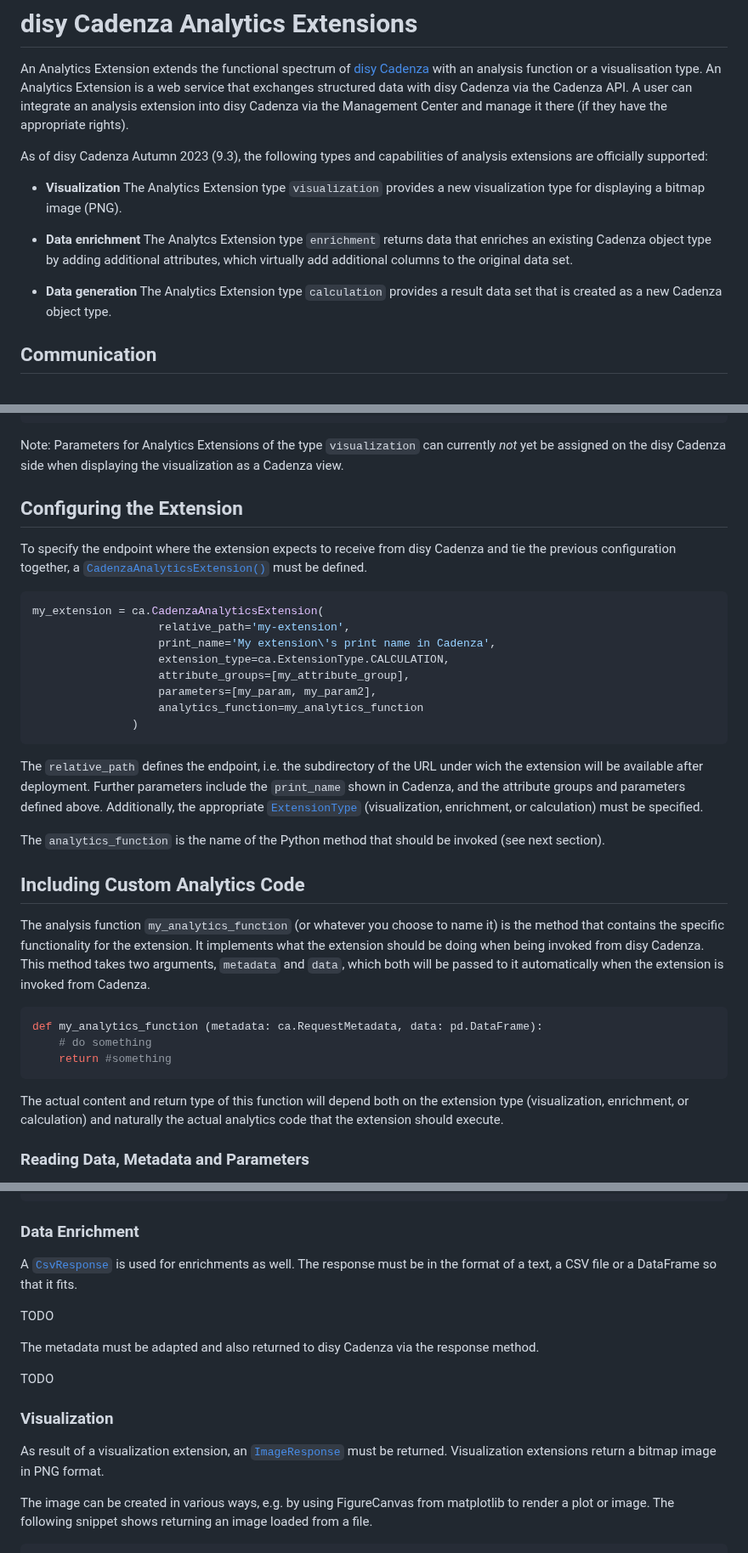
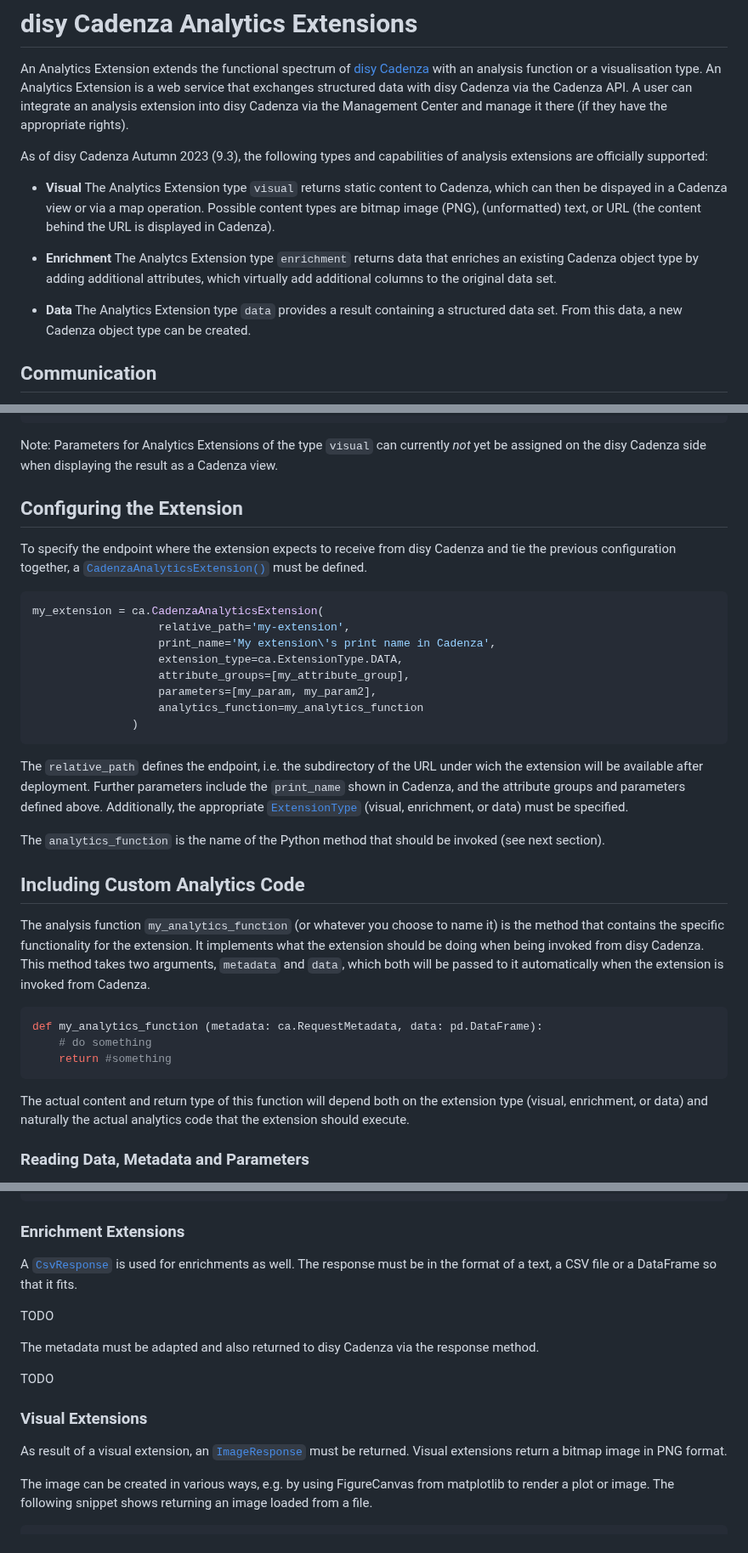
Before and after one commit to DisyInformationssysteme/cadenza-analytics-python, a Markdown page: docs/intro.md, 3 parts joined by grey strips. Shown at 85% size. Drawn GitHub-style.

Commit message:
Docs: renamed extensions types in documentation.

````diff
--- a/docs/intro.md
+++ b/docs/intro.md
@@ -16,14 +16,16 @@ A user can integrate an analysis extension into disy Cadenza via the Management
 
 As of disy Cadenza Autumn 2023 (9.3), the following types and capabilities of analysis extensions are officially supported:
 
-- **Visualization**
-  The Analytics Extension type `visualization` provides a new visualization type for displaying a bitmap image (PNG).
+- **Visual**
+  The Analytics Extension type `visual` returns static content to Cadenza, which can then be dispayed in a Cadenza view or via a map operation.
+  Possible content types are bitmap image (PNG), (unformatted) text, or URL (the content behind the URL is displayed in Cadenza).
 
-- **Data enrichment**
+- **Enrichment**
   The Analytcs Extension type `enrichment` returns data that enriches an existing Cadenza object type by adding additional attributes, which virtually add additional columns to the original data set.
 
-- **Data generation**
-  The Analytics Extension type `calculation` provides a result data set that is created as a new Cadenza object type.
+- **Data**
+  The Analytics Extension type `data` provides a result containing a structured data set.
+  From this data, a new Cadenza object type can be created.
 
 ## Communication
 
@@ -158,7 +160,7 @@ my_param2 = ca.Parameter(
             )
 ```
 
-Note: Parameters for Analytics Extensions of the type `visualization` can currently *not* yet be assigned on the disy Cadenza side when displaying the visualization as a Cadenza view.
+Note: Parameters for Analytics Extensions of the type `visual` can currently *not* yet be assigned on the disy Cadenza side when displaying the result as a Cadenza view.
 
 ## Configuring the Extension
 
@@ -168,7 +170,7 @@ To specify the endpoint where the extension expects to receive from disy Cadenza
 my_extension = ca.CadenzaAnalyticsExtension(
                    relative_path='my-extension',
                    print_name='My extension\'s print name in Cadenza',
-                   extension_type=ca.ExtensionType.CALCULATION,
+                   extension_type=ca.ExtensionType.DATA,
                    attribute_groups=[my_attribute_group],
                    parameters=[my_param, my_param2],
                    analytics_function=my_analytics_function
@@ -177,7 +179,7 @@ my_extension = ca.CadenzaAnalyticsExtension(
 
 The `relative_path` defines the endpoint, i.e. the subdirectory of the URL under wich the extension will be available after deployment.
 Further parameters include the `print_name` shown in Cadenza, and the attribute groups and parameters defined above.
-Additionally, the appropriate [`ExtensionType`](cadenzaanalytics/data/extension_type.html) (visualization, enrichment, or calculation) must be specified.
+Additionally, the appropriate [`ExtensionType`](cadenzaanalytics/data/extension_type.html) (visual, enrichment, or data) must be specified.
 
 The `analytics_function` is the name of the Python method that should be invoked (see next section).
 
@@ -193,7 +195,7 @@ def my_analytics_function (metadata: ca.RequestMetadata, data: pd.DataFrame):
     return #something
 ```
 
-The actual content and return type of this function will depend both on the extension type (visualization, enrichment, or calculation) and naturally the actual analytics code that the extension should execute.
+The actual content and return type of this function will depend both on the extension type (visual, enrichment, or data) and naturally the actual analytics code that the extension should execute.
 
 ### Reading Data, Metadata and Parameters
 
@@ -283,7 +285,7 @@ response_columns = [
 ]
 ```
 
-### Data Enrichment
+### Enrichment Extensions
 
 A [`CsvResponse`](cadenzaanalytics/response/csv_response.html) is used for enrichments as well.
 The response must be in the format of a text, a CSV file or a DataFrame so that it fits.
@@ -294,9 +296,9 @@ The metadata must be adapted and also returned to disy Cadenza via the response
 
 TODO
 
-### Visualization
-As result of a visualization extension, an [`ImageResponse`](cadenzaanalytics/response/image_response.html) must be returned.
-Visualization extensions return a bitmap image in PNG format.
+### Visual Extensions
+As result of a visual extension, an [`ImageResponse`](cadenzaanalytics/response/image_response.html) must be returned.
+Visual extensions return a bitmap image in PNG format.
 
 The image can be created in various ways, e.g. by using FigureCanvas from matplotlib to render a plot or image.
 The following snippet shows returning an image loaded from a file.
````
Also changed, not shown: other parts of docs/intro.md (+2 -2 lines).
